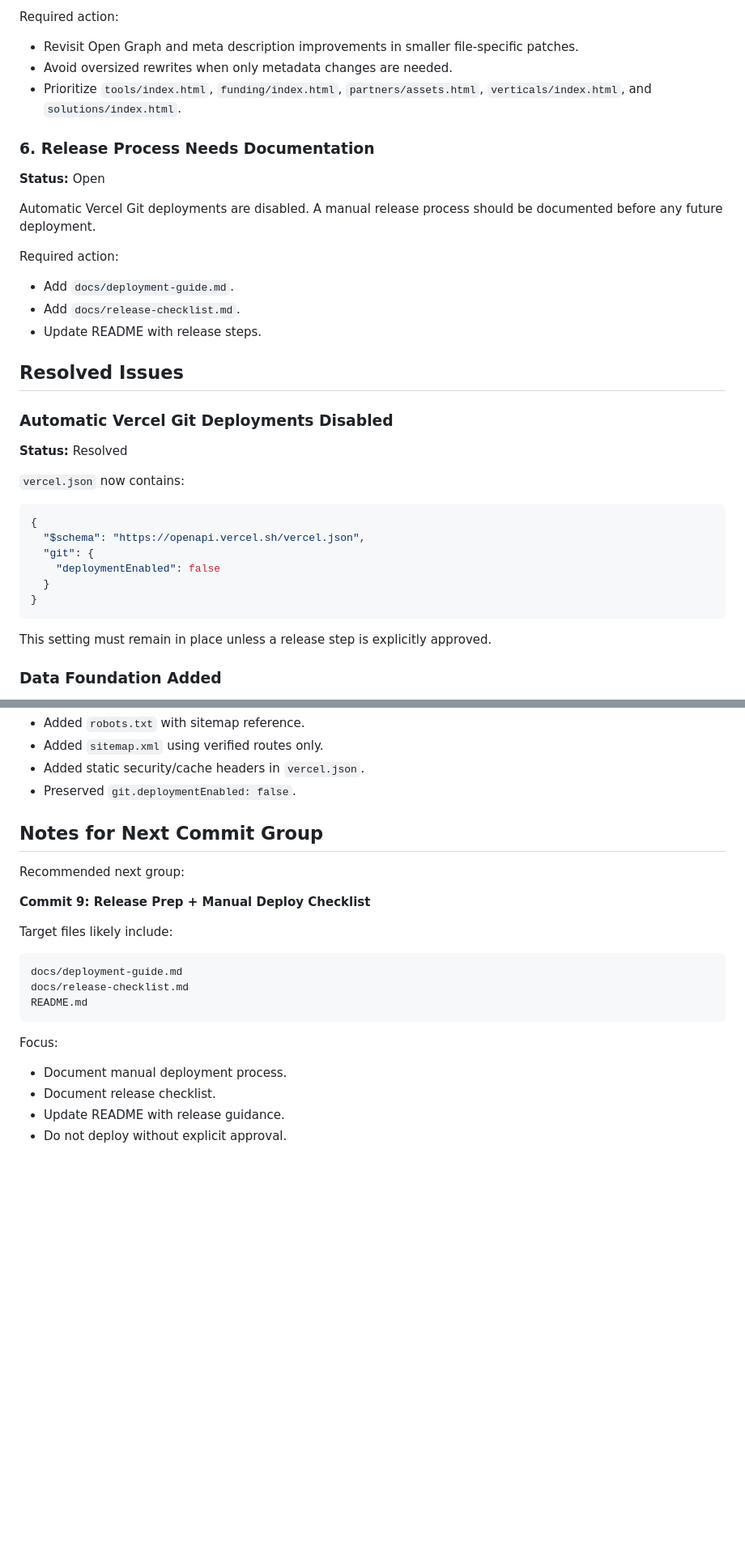
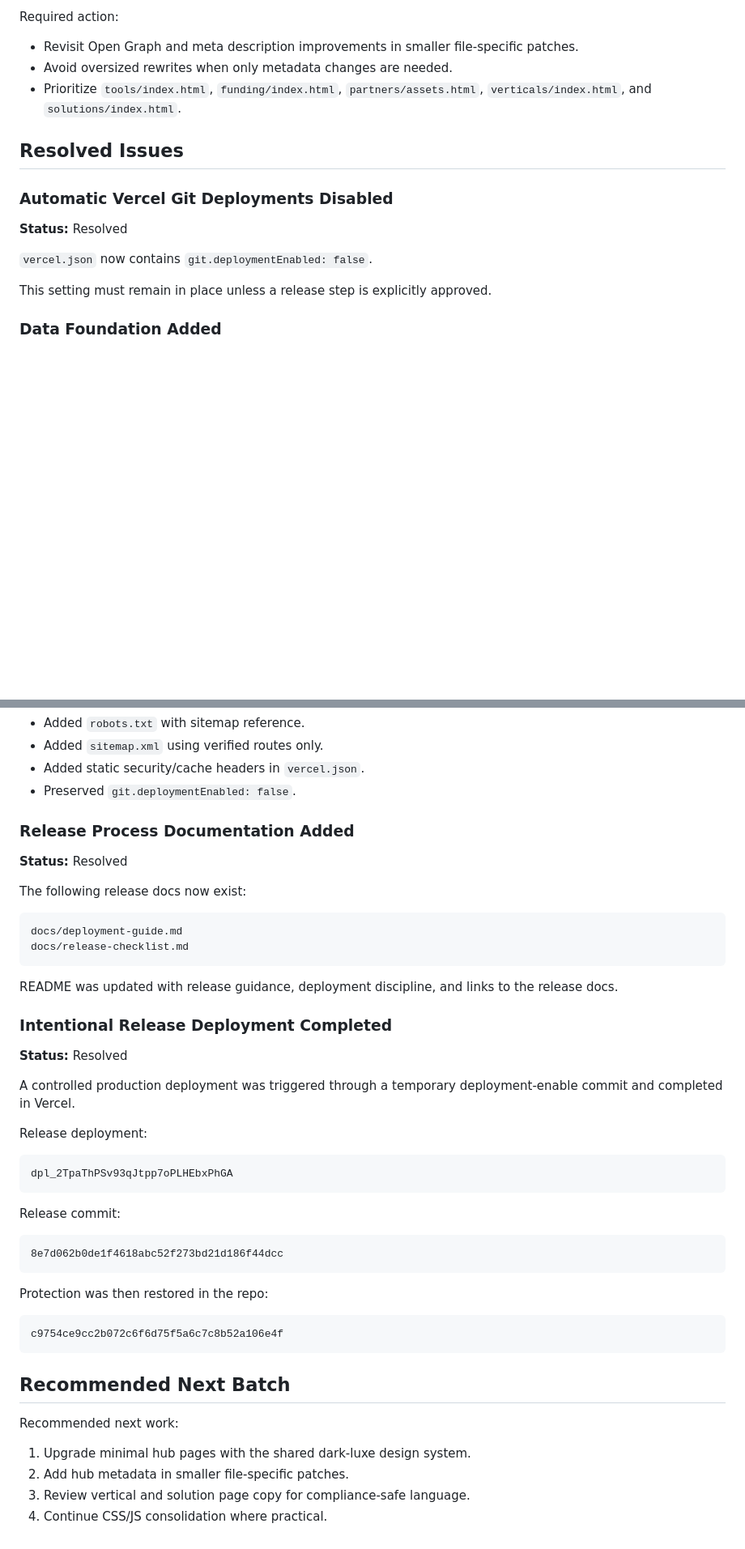
Before and after one commit to JFeimster/FundStack-AI, a Markdown page: docs/known-issues.md, 2 parts joined by grey strips. Shown at 81% size. Drawn GitHub-style; blank space fills up the shorter version.

Commit message:
Update known issues after release deployment

````diff
--- a/docs/known-issues.md
+++ b/docs/known-issues.md
@@ -88,34 +88,13 @@ Required action:
 - Avoid oversized rewrites when only metadata changes are needed.
 - Prioritize `tools/index.html`, `funding/index.html`, `partners/assets.html`, `verticals/index.html`, and `solutions/index.html`.
 
-### 6. Release Process Needs Documentation
-
-**Status:** Open
-
-Automatic Vercel Git deployments are disabled. A manual release process should be documented before any future deployment.
-
-Required action:
-
-- Add `docs/deployment-guide.md`.
-- Add `docs/release-checklist.md`.
-- Update README with release steps.
-
 ## Resolved Issues
 
 ### Automatic Vercel Git Deployments Disabled
 
 **Status:** Resolved
 
-`vercel.json` now contains:
-
-```json
-{
-  "$schema": "https://openapi.vercel.sh/vercel.json",
-  "git": {
-    "deploymentEnabled": false
-  }
-}
-```
+`vercel.json` now contains `git.deploymentEnabled: false`.
 
 This setting must remain in place unless a release step is explicitly approved.
 
@@ -264,23 +243,48 @@ Completed:
 - Added static security/cache headers in `vercel.json`.
 - Preserved `git.deploymentEnabled: false`.
 
-## Notes for Next Commit Group
+### Release Process Documentation Added
 
-Recommended next group:
+**Status:** Resolved
 
-**Commit 9: Release Prep + Manual Deploy Checklist**
-
-Target files likely include:
+The following release docs now exist:
 
 ```txt
 docs/deployment-guide.md
 docs/release-checklist.md
-README.md
 ```
 
-Focus:
+README was updated with release guidance, deployment discipline, and links to the release docs.
 
-- Document manual deployment process.
-- Document release checklist.
-- Update README with release guidance.
-- Do not deploy without explicit approval.
+### Intentional Release Deployment Completed
+
+**Status:** Resolved
+
+A controlled production deployment was triggered through a temporary deployment-enable commit and completed in Vercel.
+
+Release deployment:
+
+```txt
+dpl_2TpaThPSv93qJtpp7oPLHEbxPhGA
+```
+
+Release commit:
+
+```txt
+8e7d062b0de1f4618abc52f273bd21d186f44dcc
+```
+
+Protection was then restored in the repo:
+
+```txt
+c9754ce9cc2b072c6f6d75f5a6c7c8b52a106e4f
+```
+
+## Recommended Next Batch
+
+Recommended next work:
+
+1. Upgrade minimal hub pages with the shared dark-luxe design system.
+2. Add hub metadata in smaller file-specific patches.
+3. Review vertical and solution page copy for compliance-safe language.
+4. Continue CSS/JS consolidation where practical.
````
